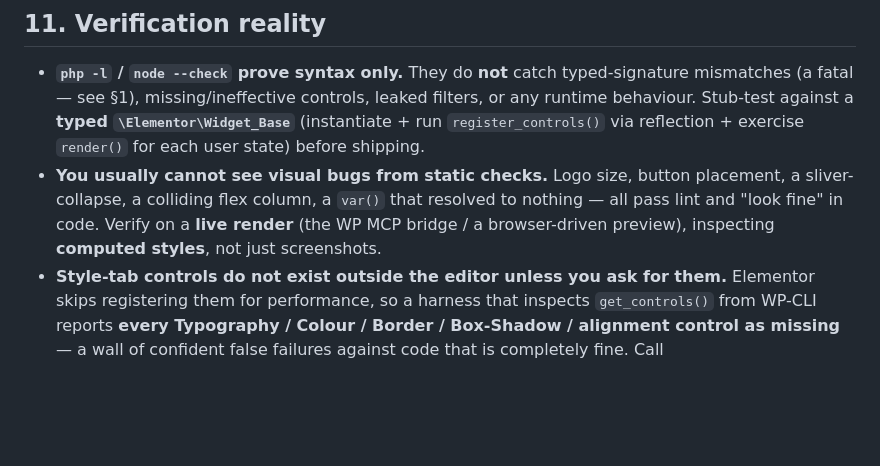
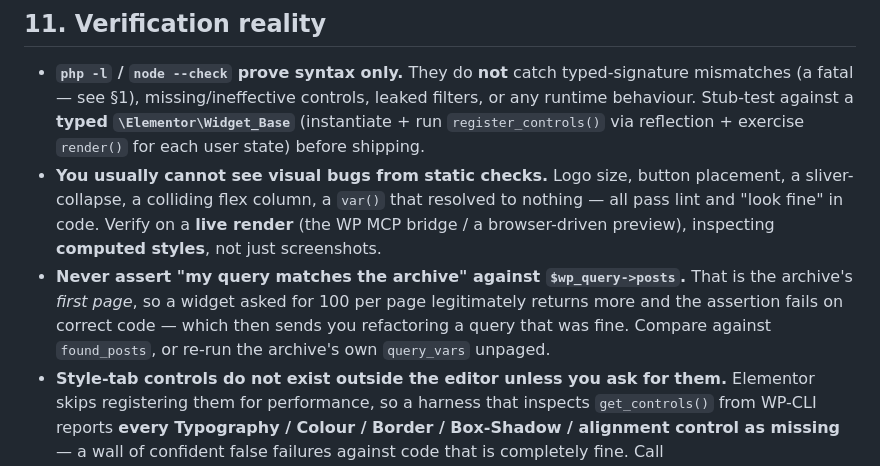
Before and after one commit to guramzhgamadze/WordPress-Elementor-Skill, a Markdown page: wp-elementor-skill/field-notes.md, the part around the change. Drawn GitHub-style; blank space fills up the shorter version.

Commit message:
Field notes: don't compare a widget query against an archive's first page
Asserting against $wp_query->posts compares a paginated main query with an
unpaginated widget query, so it fails on correct code.

Co-Authored-By: Claude Opus 5 <noreply@anthropic.com>

```diff
--- a/wp-elementor-skill/field-notes.md
+++ b/wp-elementor-skill/field-notes.md
@@ -394,6 +394,10 @@ exam app).
   sliver-collapse, a colliding flex column, a `var()` that resolved to nothing — all pass lint and
   "look fine" in code. Verify on a **live render** (the WP MCP bridge / a browser-driven preview),
   inspecting **computed styles**, not just screenshots.
+- **Never assert "my query matches the archive" against `$wp_query->posts`.** That is the
+  archive's *first page*, so a widget asked for 100 per page legitimately returns more and the
+  assertion fails on correct code — which then sends you refactoring a query that was fine.
+  Compare against `found_posts`, or re-run the archive's own `query_vars` unpaged.
 - **Style-tab controls do not exist outside the editor unless you ask for them.** Elementor skips
   registering them for performance, so a harness that inspects `get_controls()` from WP-CLI reports
   **every Typography / Colour / Border / Box-Shadow / alignment control as missing** — a wall of
```
